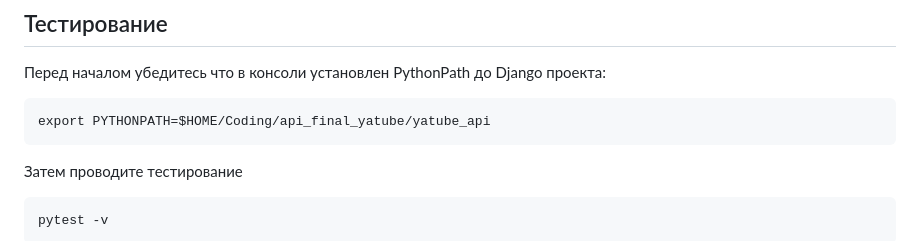
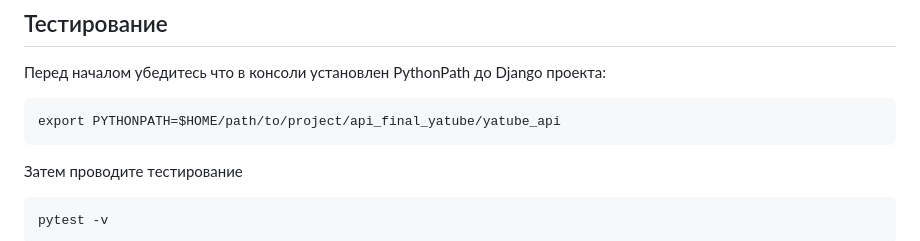
Before and after one commit to nicklin11/api_final_yatube, a Markdown page: README.md, the part around the change. GitHub-like rendering.

````diff
--- a/README.md
+++ b/README.md
@@ -26,7 +26,7 @@
 ## Тестирование
 Перед началом убедитесь что в консоли установлен PythonPath до Django проекта:
 ```
-export PYTHONPATH=$HOME/Coding/api_final_yatube/yatube_api
+export PYTHONPATH=$HOME/path/to/project/api_final_yatube/yatube_api
 ```
 Затем проводите тестирование
 ```
````
